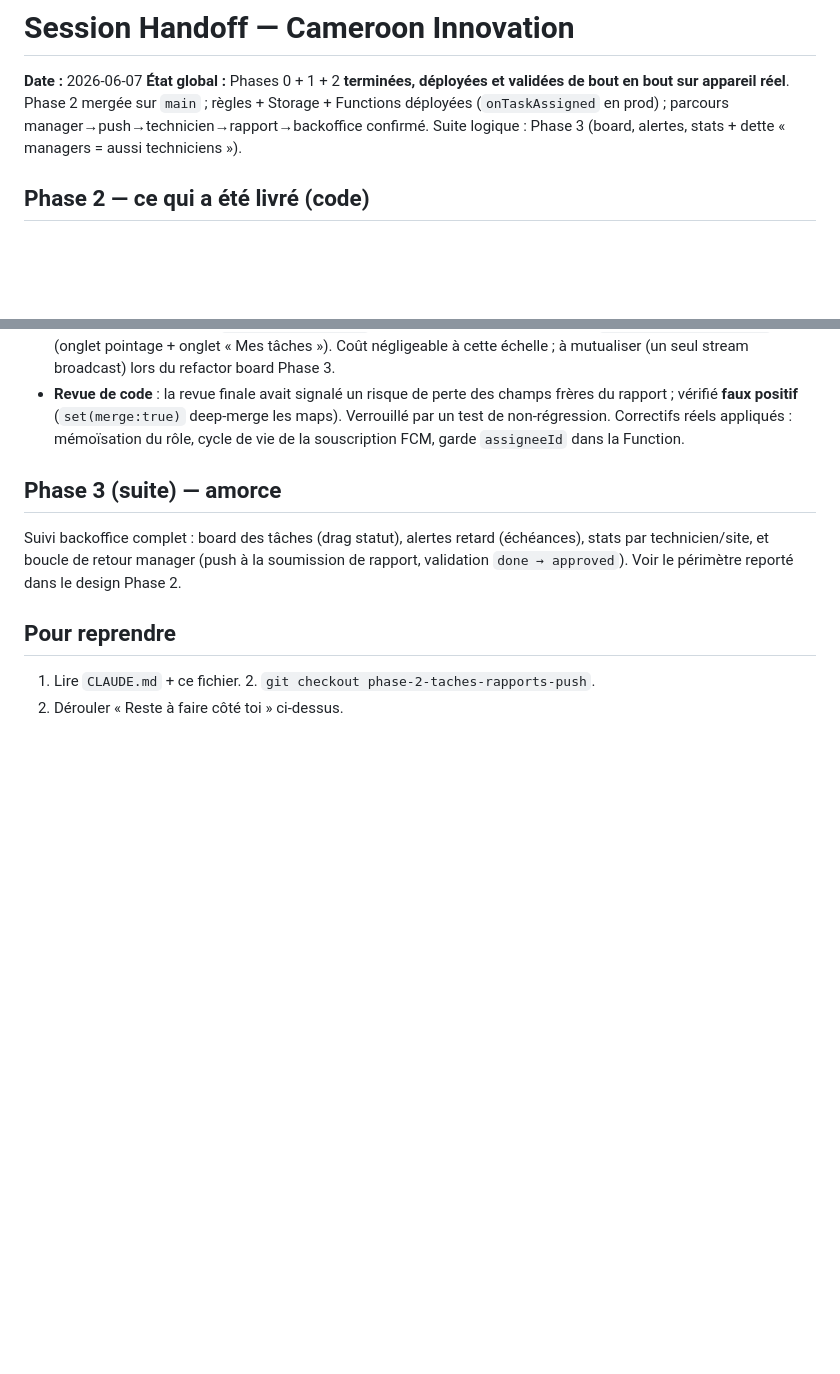
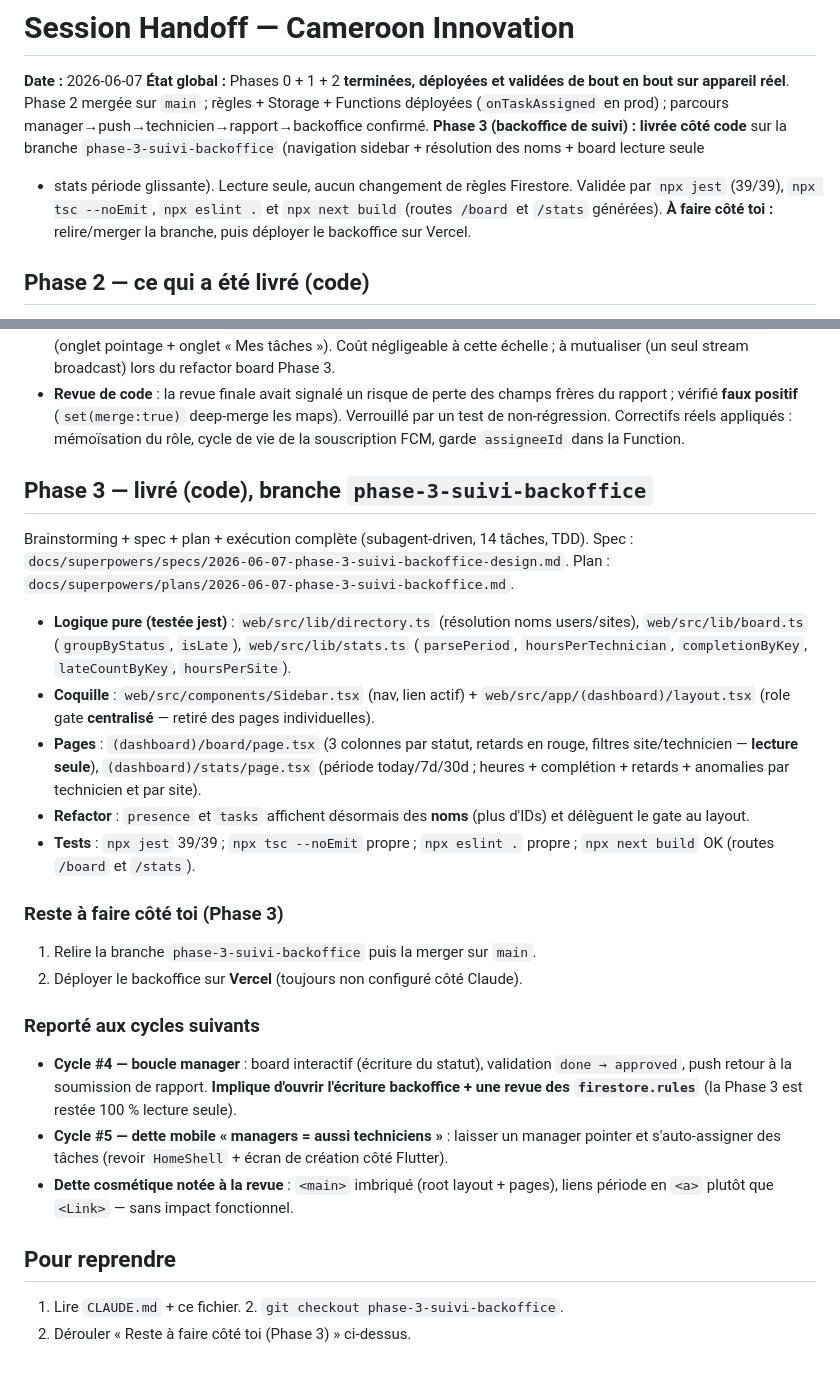
Before and after one commit to FrancisKago/ciw-tech, a Markdown page: docs/HANDOFF.md, 2 parts joined by grey strips. Rendered like a GitHub page; blank space fills up the shorter version.

Commit message:
docs(web): handoff Phase 3 backoffice de suivi livre (code)
Board + stats + navigation + noms resolus, lecture seule. Tests 39/39,
tsc/eslint/next build OK. Reste : merge + deploiement Vercel cote user.
Cycles #4 (boucle manager, ecriture) et #5 (managers=techniciens) reportes.

Co-Authored-By: Claude Opus 4.8 <noreply@anthropic.com>

```diff
--- a/docs/HANDOFF.md
+++ b/docs/HANDOFF.md
@@ -4,7 +4,12 @@
 **État global :** Phases 0 + 1 + 2 **terminées, déployées et validées de bout en bout
 sur appareil réel**. Phase 2 mergée sur `main` ; règles + Storage + Functions déployées
 (`onTaskAssigned` en prod) ; parcours manager→push→technicien→rapport→backoffice confirmé.
-Suite logique : Phase 3 (board, alertes, stats + dette « managers = aussi techniciens »).
+**Phase 3 (backoffice de suivi) : livrée côté code** sur la branche
+`phase-3-suivi-backoffice` (navigation sidebar + résolution des noms + board lecture seule
++ stats période glissante). Lecture seule, aucun changement de règles Firestore. Validée
+par `npx jest` (39/39), `npx tsc --noEmit`, `npx eslint .` et `npx next build` (routes
+`/board` et `/stats` générées). **À faire côté toi :** relire/merger la branche, puis
+déployer le backoffice sur Vercel.
 
 ## Phase 2 — ce qui a été livré (code)
 Plan exécuté : `docs/superpowers/plans/2026-06-07-phase-2-taches-rapports-push.md`
@@ -85,11 +90,37 @@ Plan exécuté : `docs/superpowers/plans/2026-06-07-phase-2-taches-rapports-push
   un test de non-régression. Correctifs réels appliqués : mémoïsation du rôle, cycle de vie
   de la souscription FCM, garde `assigneeId` dans la Function.
 
-## Phase 3 (suite) — amorce
-Suivi backoffice complet : board des tâches (drag statut), alertes retard (échéances),
-stats par technicien/site, et boucle de retour manager (push à la soumission de rapport,
-validation `done → approved`). Voir le périmètre reporté dans le design Phase 2.
+## Phase 3 — livré (code), branche `phase-3-suivi-backoffice`
+Brainstorming + spec + plan + exécution complète (subagent-driven, 14 tâches, TDD).
+Spec : `docs/superpowers/specs/2026-06-07-phase-3-suivi-backoffice-design.md`.
+Plan : `docs/superpowers/plans/2026-06-07-phase-3-suivi-backoffice.md`.
+
+- **Logique pure (testée jest)** : `web/src/lib/directory.ts` (résolution noms users/sites),
+  `web/src/lib/board.ts` (`groupByStatus`, `isLate`), `web/src/lib/stats.ts`
+  (`parsePeriod`, `hoursPerTechnician`, `completionByKey`, `lateCountByKey`, `hoursPerSite`).
+- **Coquille** : `web/src/components/Sidebar.tsx` (nav, lien actif) + `web/src/app/(dashboard)/layout.tsx`
+  (role gate **centralisé** — retiré des pages individuelles).
+- **Pages** : `(dashboard)/board/page.tsx` (3 colonnes par statut, retards en rouge,
+  filtres site/technicien — **lecture seule**), `(dashboard)/stats/page.tsx` (période
+  today/7d/30d ; heures + complétion + retards + anomalies par technicien et par site).
+- **Refactor** : `presence` et `tasks` affichent désormais des **noms** (plus d'IDs) et
+  délèguent le gate au layout.
+- **Tests** : `npx jest` 39/39 ; `npx tsc --noEmit` propre ; `npx eslint .` propre ;
+  `npx next build` OK (routes `/board` et `/stats`).
+
+### Reste à faire côté toi (Phase 3)
+1. Relire la branche `phase-3-suivi-backoffice` puis la merger sur `main`.
+2. Déployer le backoffice sur **Vercel** (toujours non configuré côté Claude).
+
+### Reporté aux cycles suivants
+- **Cycle #4 — boucle manager** : board interactif (écriture du statut), validation
+  `done → approved`, push retour à la soumission de rapport. **Implique d'ouvrir l'écriture
+  backoffice + une revue des `firestore.rules`** (la Phase 3 est restée 100 % lecture seule).
+- **Cycle #5 — dette mobile « managers = aussi techniciens »** : laisser un manager pointer
+  et s'auto-assigner des tâches (revoir `HomeShell` + écran de création côté Flutter).
+- **Dette cosmétique notée à la revue** : `<main>` imbriqué (root layout + pages), liens
+  période en `<a>` plutôt que `<Link>` — sans impact fonctionnel.
 
 ## Pour reprendre
-1. Lire `CLAUDE.md` + ce fichier. 2. `git checkout phase-2-taches-rapports-push`.
-3. Dérouler « Reste à faire côté toi » ci-dessus.
+1. Lire `CLAUDE.md` + ce fichier. 2. `git checkout phase-3-suivi-backoffice`.
+3. Dérouler « Reste à faire côté toi (Phase 3) » ci-dessus.
```
